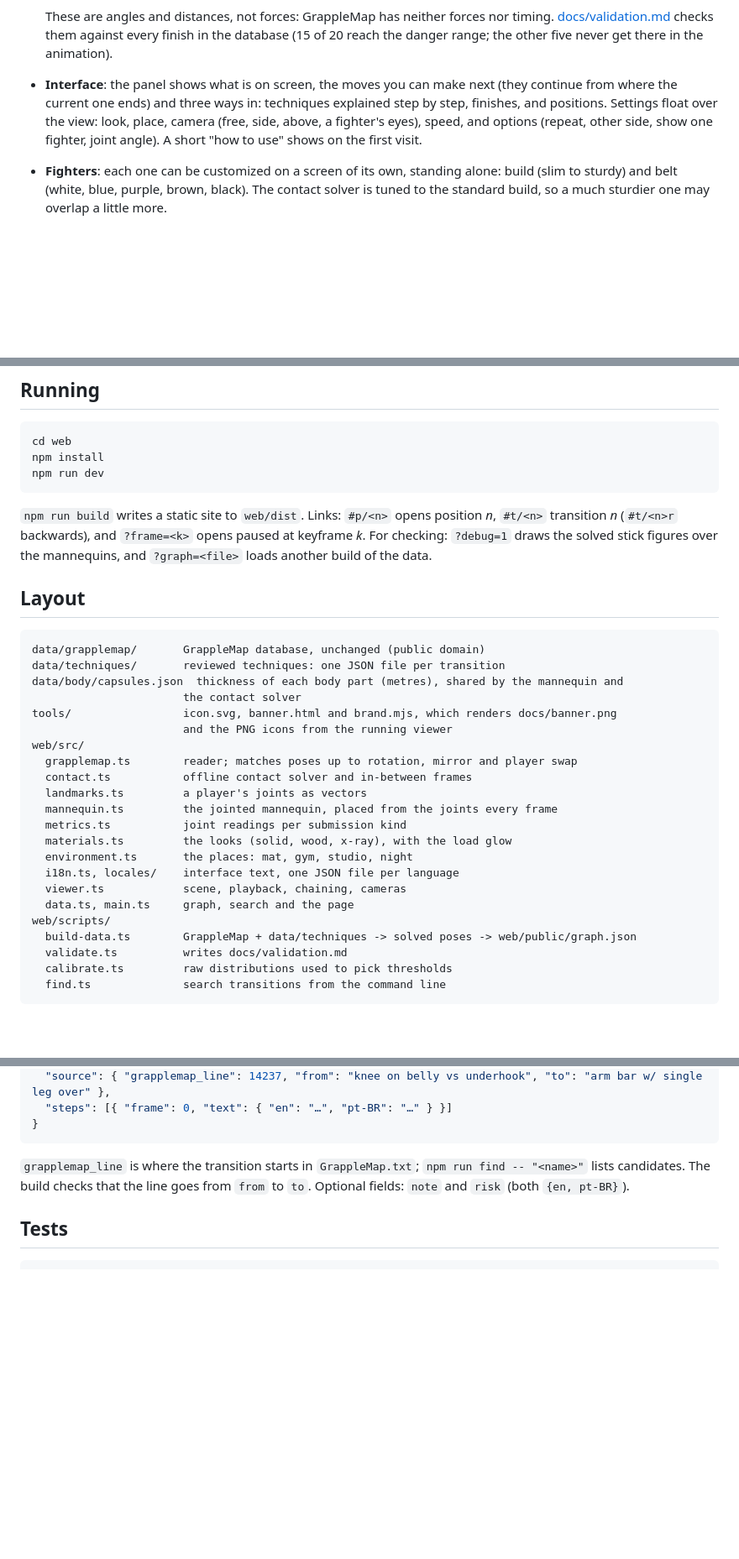
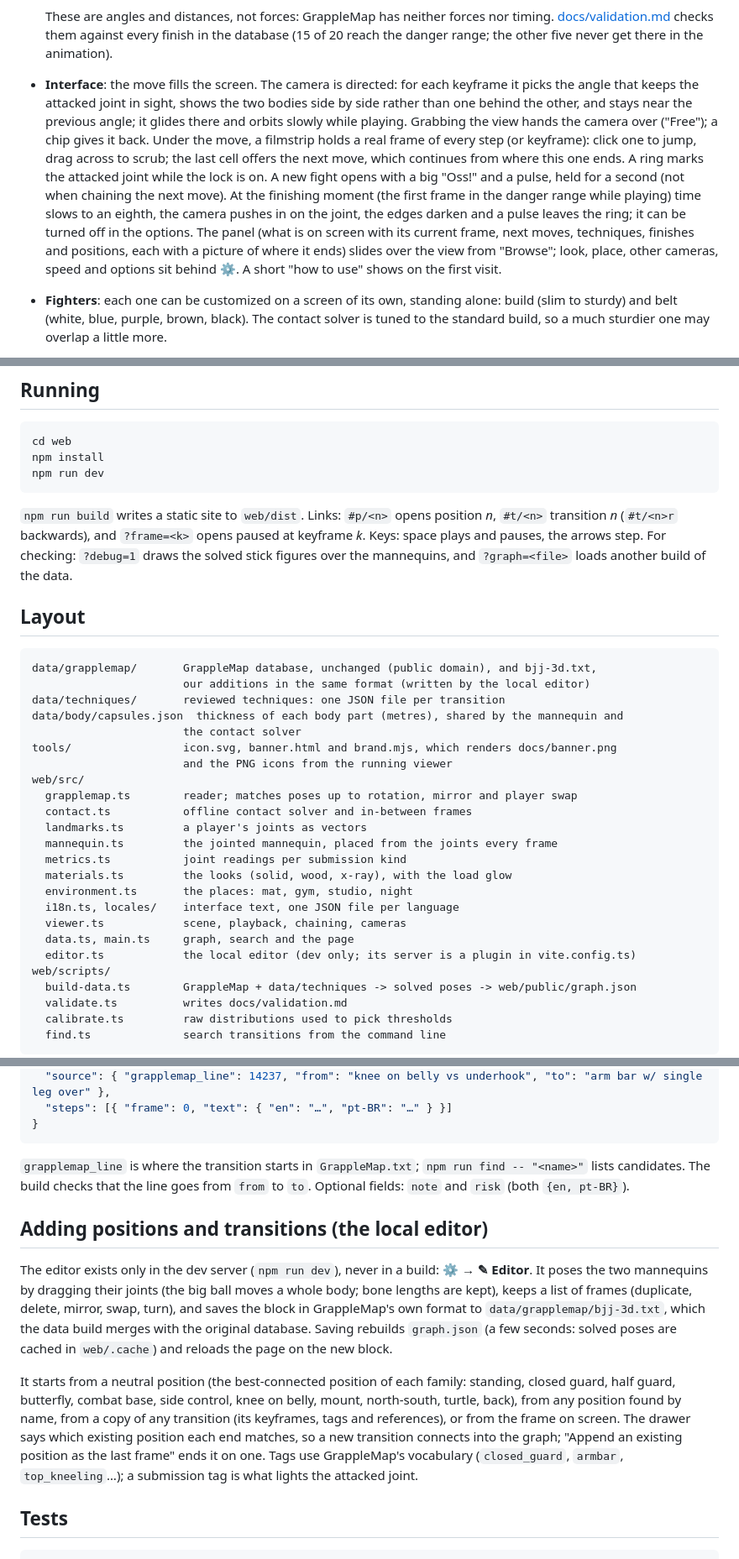
Before and after one commit to matheusmota-dev-br/bjj3d, a Markdown page: README.md, 3 parts joined by grey strips. Shown at 84% size. GitHub-like rendering; blank space fills up the shorter version.

Commit message:
docs: describe the cinema screen and the local editor

````diff
--- a/README.md
+++ b/README.md
@@ -40,11 +40,20 @@ and 1,485 transitions, no-gi, linked into a graph you can walk ("from here you c
   These are angles and distances, not forces: GrappleMap has neither forces nor timing.
   [docs/validation.md](docs/validation.md) checks them against every finish in the database
   (15 of 20 reach the danger range; the other five never get there in the animation).
-- **Interface**: the panel shows what is on screen, the moves you can make next (they
-  continue from where the current one ends) and three ways in: techniques explained step by
-  step, finishes, and positions. Settings float over the view: look, place, camera (free,
-  side, above, a fighter's eyes), speed, and options (repeat, other side, show one fighter,
-  joint angle). A short "how to use" shows on the first visit.
+- **Interface**: the move fills the screen. The camera is directed: for each keyframe it
+  picks the angle that keeps the attacked joint in sight, shows the two bodies side by side
+  rather than one behind the other, and stays near the previous angle; it glides there and
+  orbits slowly while playing. Grabbing the view hands the camera over ("Free"); a chip
+  gives it back. Under the move, a filmstrip holds a real frame of every step (or keyframe):
+  click one to jump, drag across to scrub; the last cell offers the next move, which
+  continues from where this one ends. A ring marks the attacked joint while the lock is on.
+  A new fight opens with a big "Oss!" and a pulse, held for a second (not when chaining the
+  next move). At the finishing moment (the first frame in the danger range while playing) time slows to
+  an eighth, the camera pushes in on the joint, the edges darken and a pulse leaves the ring;
+  it can be turned off in the options. The panel (what is on screen with its current frame,
+  next moves, techniques, finishes and positions, each with a picture of where it ends)
+  slides over the view from "Browse"; look, place, other cameras, speed and options sit
+  behind ⚙. A short "how to use" shows on the first visit.
 - **Fighters**: each one can be customized on a screen of its own, standing alone: build
   (slim to sturdy) and belt (white, blue, purple, brown, black). The contact solver is tuned
   to the standard build, so a much sturdier one may overlap a little more.
@@ -74,13 +83,15 @@ npm run dev
 
 `npm run build` writes a static site to `web/dist`. Links: `#p/<n>` opens position *n*,
 `#t/<n>` transition *n* (`#t/<n>r` backwards), and `?frame=<k>` opens paused at keyframe *k*.
+Keys: space plays and pauses, the arrows step.
 For checking: `?debug=1` draws the solved stick figures over the mannequins, and
 `?graph=<file>` loads another build of the data.
 
 ## Layout
 
 ```
-data/grapplemap/       GrappleMap database, unchanged (public domain)
+data/grapplemap/       GrappleMap database, unchanged (public domain), and bjj-3d.txt,
+                       our additions in the same format (written by the local editor)
 data/techniques/       reviewed techniques: one JSON file per transition
 data/body/capsules.json  thickness of each body part (metres), shared by the mannequin and
                        the contact solver
@@ -97,6 +108,7 @@ web/src/
   i18n.ts, locales/    interface text, one JSON file per language
   viewer.ts            scene, playback, chaining, cameras
   data.ts, main.ts     graph, search and the page
+  editor.ts            the local editor (dev only; its server is a plugin in vite.config.ts)
 web/scripts/
   build-data.ts        GrappleMap + data/techniques -> solved poses -> web/public/graph.json
   validate.ts          writes docs/validation.md
@@ -120,6 +132,24 @@ web/scripts/
 lists candidates. The build checks that the line goes from `from` to `to`. Optional fields:
 `note` and `risk` (both `{en, pt-BR}`).
 
+## Adding positions and transitions (the local editor)
+
+The editor exists only in the dev server (`npm run dev`), never in a build: ⚙ → **✎ Editor**.
+It poses the two mannequins by dragging their joints (the big ball moves a whole body; bone
+lengths are kept), keeps a list of frames (duplicate, delete, mirror, swap, turn), and saves
+the block in GrappleMap's own format to `data/grapplemap/bjj-3d.txt`, which the data build
+merges with the original database. Saving rebuilds `graph.json` (a few seconds: solved poses
+are cached in `web/.cache`) and reloads the page on the new block.
+
+It starts from a neutral position (the best-connected position of each family: standing,
+closed guard, half guard, butterfly, combat base, side control, knee on belly, mount,
+north-south, turtle, back), from any position found by name, from a copy of any transition
+(its keyframes, tags and references), or from the frame on screen. The drawer says which
+existing position each end matches, so a new transition connects into the graph; "Append
+an existing position as the last frame" ends it on one. Tags use
+GrappleMap's vocabulary (`closed_guard`, `armbar`, `top_kneeling`…); a submission tag is
+what lights the attacked joint.
+
 ## Tests
 
 ```
````
